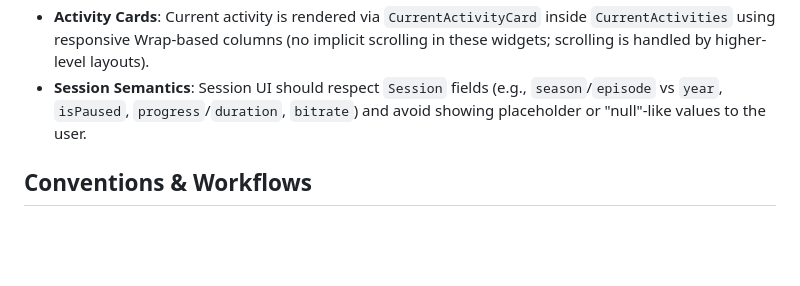
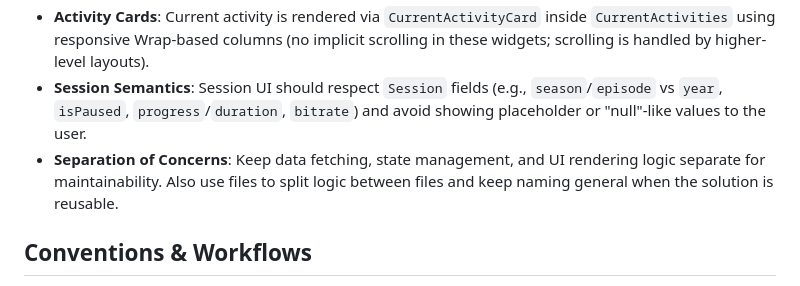
Before and after one commit to johman10/jellydash, a Markdown page: .github/copilot-instructions.md, the part around the change. GitHub-like rendering; blank space fills up the shorter version.

Commit message:
Improve CoPilot instructions

```diff
--- a/.github/copilot-instructions.md
+++ b/.github/copilot-instructions.md
@@ -14,6 +14,7 @@ Jellydash is a dashboard for [Jellyfin](https://jellyfin.org/), providing a real
 - **Responsiveness**: UI must adapt to various screen sizes and support both light and dark modes.
  - **Activity Cards**: Current activity is rendered via `CurrentActivityCard` inside `CurrentActivities` using responsive Wrap-based columns (no implicit scrolling in these widgets; scrolling is handled by higher-level layouts).
  - **Session Semantics**: Session UI should respect `Session` fields (e.g., `season`/`episode` vs `year`, `isPaused`, `progress`/`duration`, `bitrate`) and avoid showing placeholder or "null"-like values to the user.
+ - **Separation of Concerns**: Keep data fetching, state management, and UI rendering logic separate for maintainability. Also use files to split logic between files and keep naming general when the solution is reusable.
 
 ## Conventions & Workflows
 - **Naming**: Use common flutter conventions (e.g., PascalCase for classes, camelCase for variables).
```
